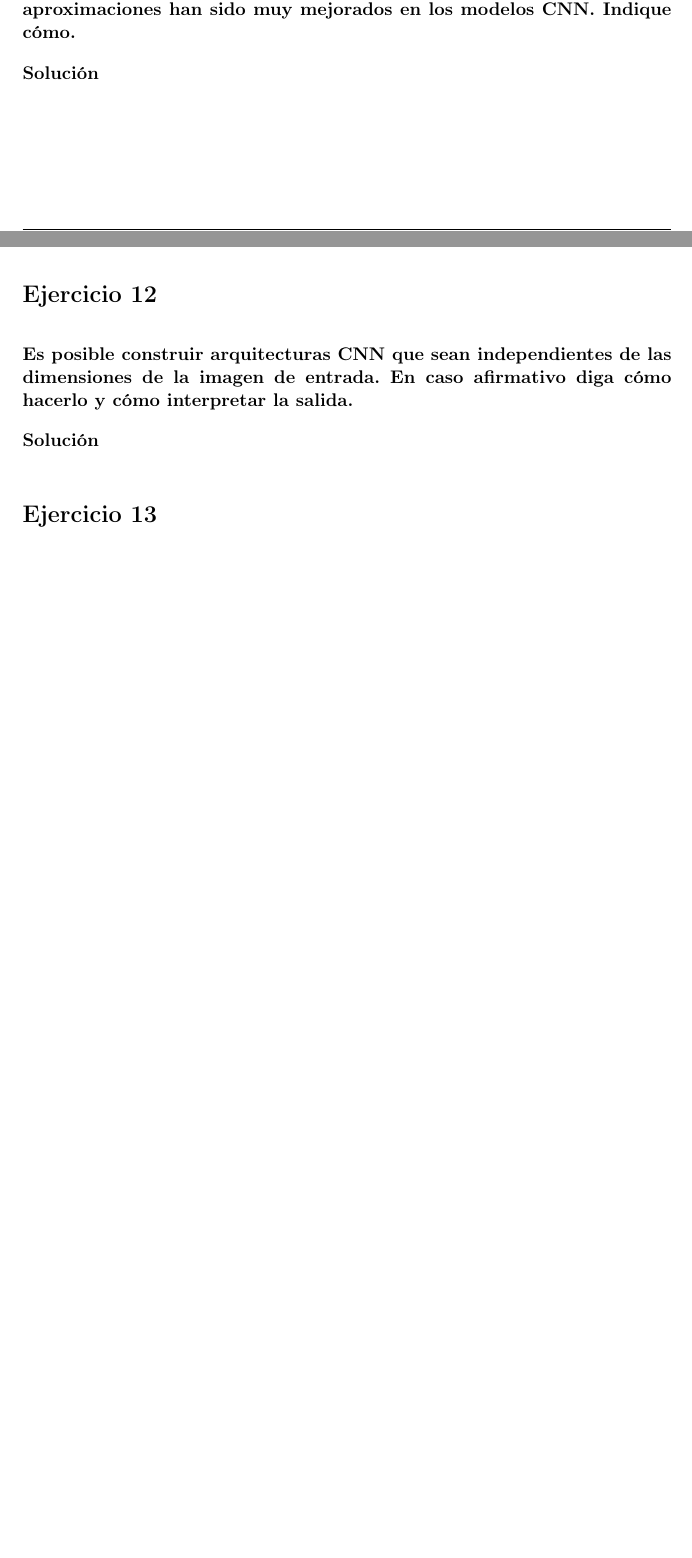
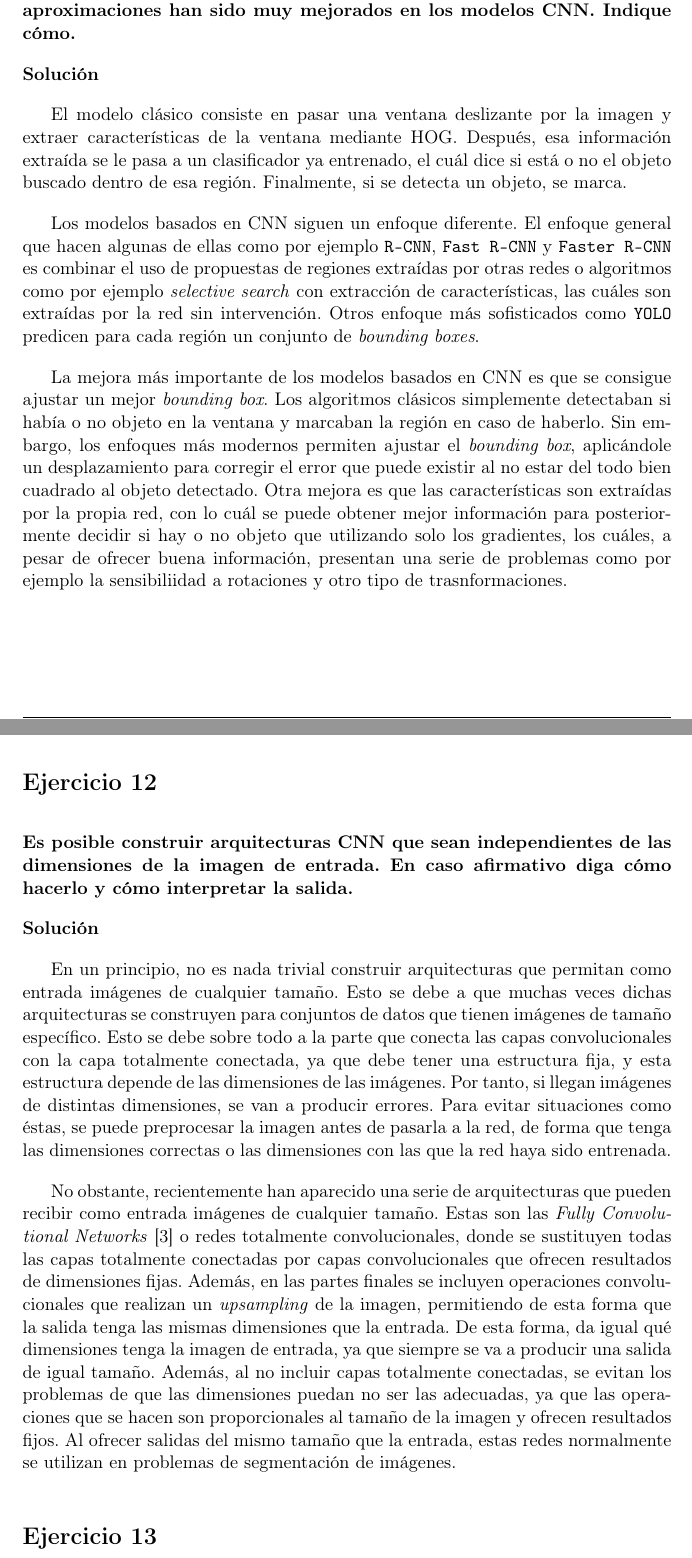
Before and after one commit to Vol0kin/vc-ugr, a LaTeX document (Cuestionario2/cuestionario2.tex): two parts of pages 9 and 10 of 12 before the commit and two parts of pages 10 and 11 of 13 after it, joined at a grey line, cut so that both start at the same text, the shorter picture padded with empty space. Compiled offline with pdfLaTeX.

Commit message:
Continua cuestionario 12/15

```diff
--- a/Cuestionario2/cuestionario2.tex
+++ b/Cuestionario2/cuestionario2.tex
@@ -383,6 +408,34 @@ CNN. Indique cómo.}
 
 \answer
 
+El modelo clásico consiste en pasar una ventana deslizante por la imagen
+y extraer características de la ventana mediante HOG. Después, esa
+información extraída se le pasa a un clasificador ya entrenado, el cuál
+dice si está o no el objeto buscado dentro de esa región. Finalmente,
+si se detecta un objeto, se marca.
+
+Los modelos basados en CNN siguen un enfoque diferente. El enfoque
+general que hacen algunas de ellas como por ejemplo \texttt{R-CNN},
+\texttt{Fast R-CNN} y \texttt{Faster R-CNN} es combinar el uso de propuestas
+de regiones extraídas por otras redes o algoritmos como por ejemplo
+\textit{selective search} con extracción de características, las cuáles
+son extraídas por la red sin intervención. Otros enfoque más sofisticados como
+\texttt{YOLO} predicen para cada región un conjunto de \textit{bounding boxes}.
+
+La mejora más importante de los modelos basados en CNN
+es que se consigue ajustar un mejor \textit{bounding box}.
+Los algoritmos clásicos simplemente detectaban si había o no objeto en la
+ventana y marcaban la región en caso de haberlo. Sin embargo, los enfoques
+más modernos permiten ajustar el \textit{bounding box}, aplicándole un desplazamiento
+para corregir el error que puede existir al no estar del todo bien
+cuadrado al objeto detectado.
+Otra mejora es que las características son extraídas por la propia red,
+con lo cuál se puede obtener mejor información para posteriormente
+decidir si hay o no objeto que utilizando solo los gradientes, los cuáles,
+a pesar de ofrecer buena información, presentan una serie de problemas como
+por ejemplo la sensibiliidad a rotaciones y otro tipo de trasnformaciones.
+
+
 \nonumsection{Ejercicio 12}
 
 \question{Es posible construir arquitecturas CNN que sean independientes
@@ -390,6 +443,32 @@ de las dimensiones de la imagen de entrada. En caso afirmativo diga
 cómo hacerlo y cómo interpretar la salida.}
 
 \answer
+
+En un principio, no es nada trivial construir arquitecturas que permitan como
+entrada imágenes de cualquier tamaño. Esto se debe a que muchas veces dichas
+arquitecturas se construyen para conjuntos de datos que tienen imágenes de tamaño
+específico. Esto se debe sobre todo a la parte que conecta las capas convolucionales
+con la capa totalmente conectada, ya que debe tener una estructura fija, y esta estructura
+depende de las dimensiones de las imágenes. Por tanto, si llegan imágenes
+de distintas dimensiones, se van a producir errores. Para evitar situaciones
+como éstas, se puede preprocesar la imagen antes de pasarla a la red, de forma
+que tenga las dimensiones correctas o las dimensiones con las que la
+red haya sido entrenada.
+
+No obstante, recientemente han aparecido una serie de arquitecturas que pueden
+recibir como entrada imágenes de cualquier tamaño. Estas son las \textit{Fully
+Convolutional Networks} \cite{fcn} o redes totalmente convolucionales, donde se
+sustituyen todas las capas totalmente conectadas por capas convolucionales que
+ofrecen resultados de dimensiones fijas. Además,
+en las partes finales se incluyen operaciones convolucionales que realizan un
+\textit{upsampling} de la imagen, permitiendo de esta forma que la salida tenga las mismas
+dimensiones que la entrada. De esta forma, da igual qué dimensiones tenga la imagen
+de entrada, ya que siempre se va a producir una salida de igual tamaño.
+Además, al no incluir capas totalmente conectadas, se evitan los problemas
+de que las dimensiones puedan no ser las adecuadas, ya que las operaciones
+que se hacen son proporcionales al tamaño de la imagen y ofrecen resultados
+fijos. Al ofrecer salidas del mismo tamaño que la entrada, estas redes
+normalmente se utilizan en problemas de segmentación de imágenes.
 
 \nonumsection{Ejercicio 13}
 
```
Also changed, not shown: Cuestionario2/mybib.bib (+11 -0 lines), Cuestionario2/cuestionario2.pdf, Cuestionario2/cuestionario2.tex (36 more changed lines).
